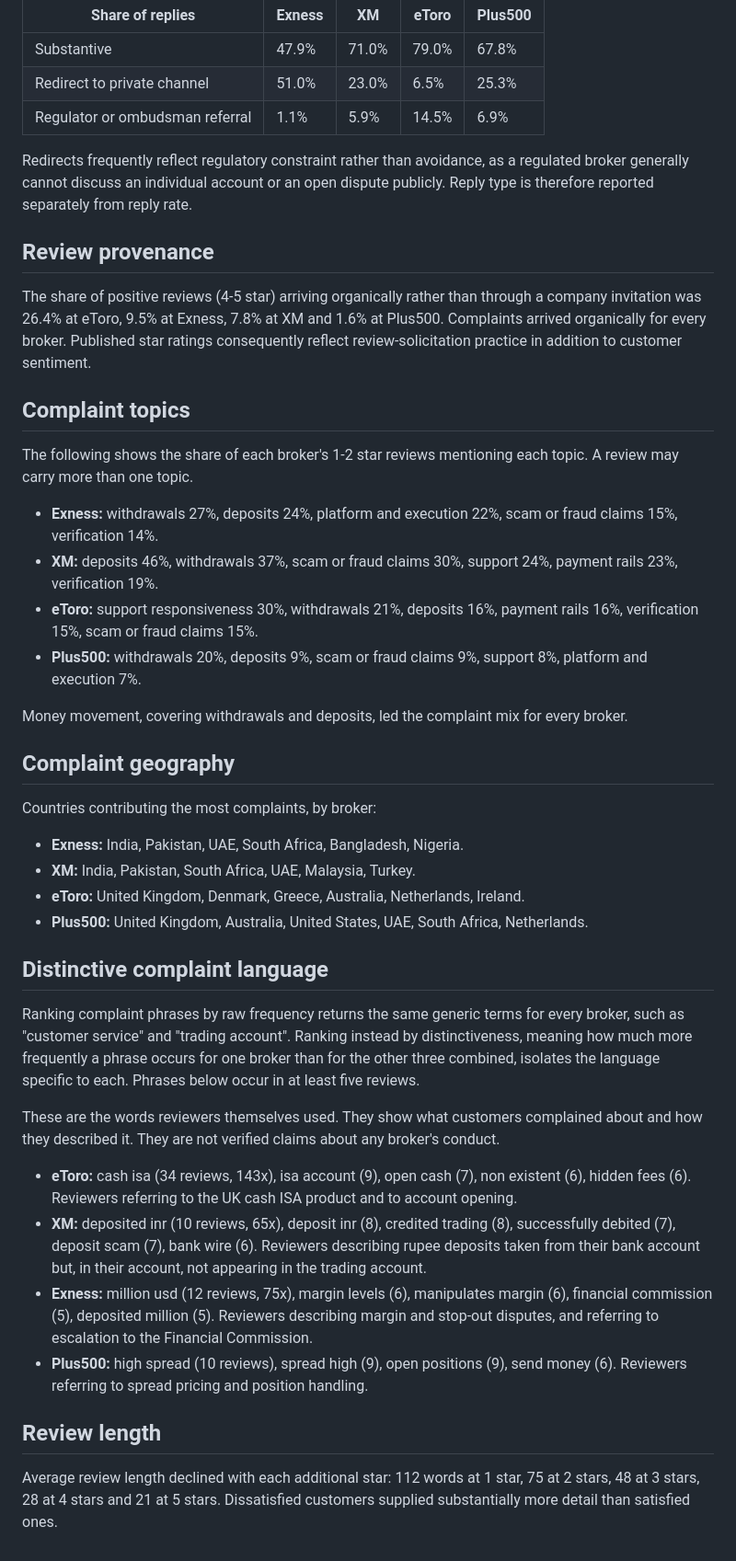
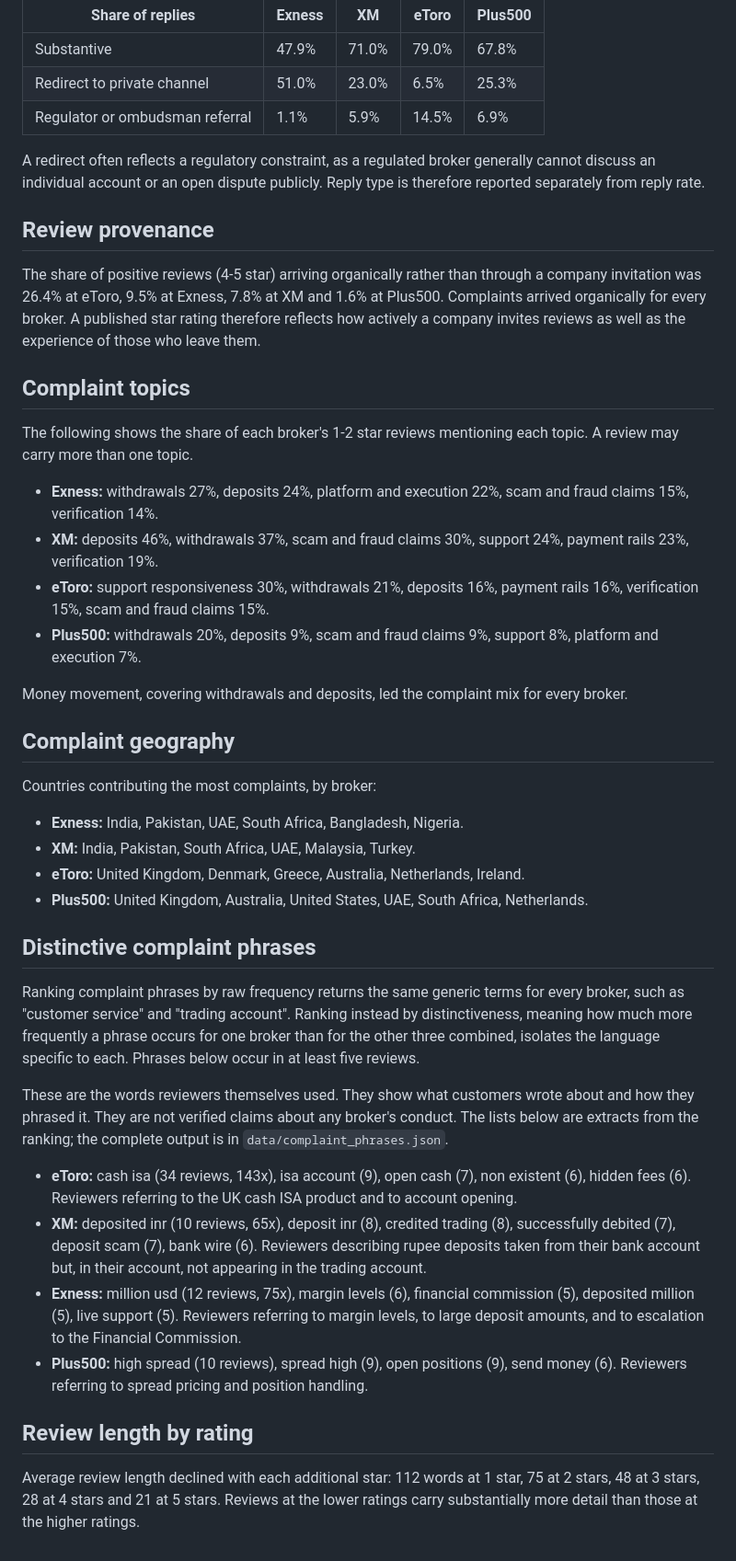
Before and after one commit to danihyder/forex-broker-social-response-benchmark, a Markdown page: REPORT.md, the part around the change. Shown at 92% size. Drawn GitHub-style.

```diff
--- a/REPORT.md
+++ b/REPORT.md
@@ -69,29 +69,29 @@ external dispute body.
 | Redirect to private channel | 51.0% | 23.0% | 6.5% | 25.3% |
 | Regulator or ombudsman referral | 1.1% | 5.9% | 14.5% | 6.9% |
 
-Redirects frequently reflect regulatory constraint rather than avoidance, as a regulated broker
-generally cannot discuss an individual account or an open dispute publicly. Reply type is therefore
-reported separately from reply rate.
+A redirect often reflects a regulatory constraint, as a regulated broker generally cannot discuss an
+individual account or an open dispute publicly. Reply type is therefore reported separately from
+reply rate.
 
 ## Review provenance
 
 The share of positive reviews (4-5 star) arriving organically rather than through a company
 invitation was 26.4% at eToro, 9.5% at Exness, 7.8% at XM and 1.6% at Plus500. Complaints arrived
-organically for every broker. Published star ratings consequently reflect review-solicitation
-practice in addition to customer sentiment.
+organically for every broker. A published star rating therefore reflects how actively a company invites
+reviews as well as the experience of those who leave them.
 
 ## Complaint topics
 
 The following shows the share of each broker's 1-2 star reviews mentioning each topic. A review may
 carry more than one topic.
 
-- **Exness:** withdrawals 27%, deposits 24%, platform and execution 22%, scam or fraud claims 15%,
+- **Exness:** withdrawals 27%, deposits 24%, platform and execution 22%, scam and fraud claims 15%,
   verification 14%.
-- **XM:** deposits 46%, withdrawals 37%, scam or fraud claims 30%, support 24%, payment rails 23%,
+- **XM:** deposits 46%, withdrawals 37%, scam and fraud claims 30%, support 24%, payment rails 23%,
   verification 19%.
 - **eToro:** support responsiveness 30%, withdrawals 21%, deposits 16%, payment rails 16%,
-  verification 15%, scam or fraud claims 15%.
-- **Plus500:** withdrawals 20%, deposits 9%, scam or fraud claims 9%, support 8%, platform and
+  verification 15%, scam and fraud claims 15%.
+- **Plus500:** withdrawals 20%, deposits 9%, scam and fraud claims 9%, support 8%, platform and
   execution 7%.
 
 Money movement, covering withdrawals and deposits, led the complaint mix for every broker.
@@ -105,29 +105,30 @@ Countries contributing the most complaints, by broker:
 - **eToro:** United Kingdom, Denmark, Greece, Australia, Netherlands, Ireland.
 - **Plus500:** United Kingdom, Australia, United States, UAE, South Africa, Netherlands.
 
-## Distinctive complaint language
+## Distinctive complaint phrases
 
 Ranking complaint phrases by raw frequency returns the same generic terms for every broker, such as
 "customer service" and "trading account". Ranking instead by distinctiveness, meaning how much more
 frequently a phrase occurs for one broker than for the other three combined, isolates the language
 specific to each. Phrases below occur in at least five reviews.
 
-These are the words reviewers themselves used. They show what customers complained about and how
-they described it. They are not verified claims about any broker's conduct.
+These are the words reviewers themselves used. They show what customers wrote about and how they
+phrased it. They are not verified claims about any broker's conduct. The lists below are extracts
+from the ranking; the complete output is in `data/complaint_phrases.json`.
 
 - **eToro:** cash isa (34 reviews, 143x), isa account (9), open cash (7), non existent (6), hidden
   fees (6). Reviewers referring to the UK cash ISA product and to account opening.
 - **XM:** deposited inr (10 reviews, 65x), deposit inr (8), credited trading (8), successfully
   debited (7), deposit scam (7), bank wire (6). Reviewers describing rupee deposits taken from their
   bank account but, in their account, not appearing in the trading account.
-- **Exness:** million usd (12 reviews, 75x), margin levels (6), manipulates margin (6), financial
-  commission (5), deposited million (5). Reviewers describing margin and stop-out disputes, and
-  referring to escalation to the Financial Commission.
+- **Exness:** million usd (12 reviews, 75x), margin levels (6), financial commission (5), deposited
+  million (5), live support (5). Reviewers referring to margin levels, to large deposit amounts, and
+  to escalation to the Financial Commission.
 - **Plus500:** high spread (10 reviews), spread high (9), open positions (9), send money (6).
   Reviewers referring to spread pricing and position handling.
 
-## Review length
+## Review length by rating
 
 Average review length declined with each additional star: 112 words at 1 star, 75 at 2 stars, 48 at
-3 stars, 28 at 4 stars and 21 at 5 stars. Dissatisfied customers supplied substantially more detail
-than satisfied ones.
+3 stars, 28 at 4 stars and 21 at 5 stars. Reviews at the lower ratings carry substantially more detail
+than those at the higher ratings.
```
Also changed, not shown: README.md (+14 -19 lines), dashboard/preview.png, 2 other files.
